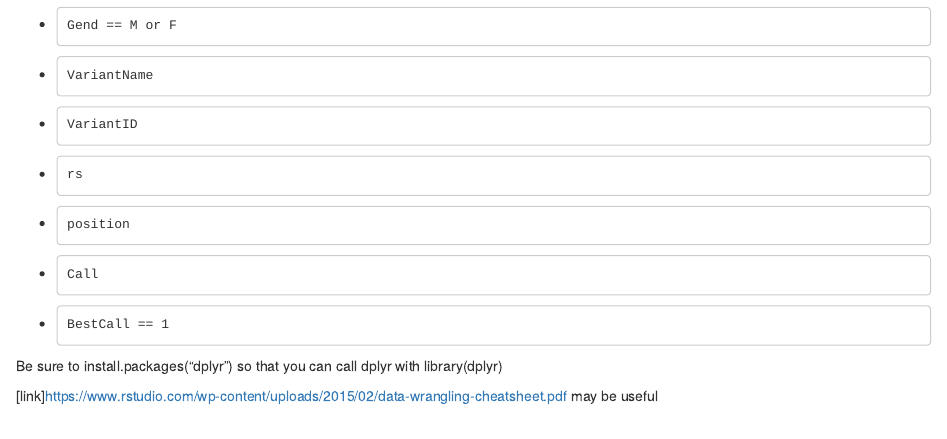
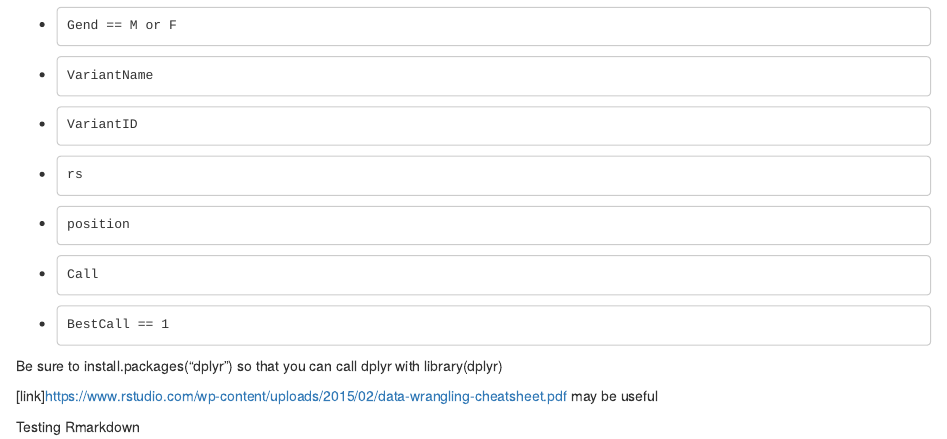
Before and after one commit to BenLohrer/SORCS2old, an R Markdown document (SORCS2_Genetics.Rmd): the page in a window 1100 px wide, from 990 px down. The pictures show the output file SORCS2_Genetics.html that the author committed with the source, opened offline.

Commit message:
Line Added
Line added

```diff
--- a/SORCS2_Genetics.Rmd
+++ b/SORCS2_Genetics.Rmd
@@ -41,3 +41,5 @@ Our goal, which we may or may not achieve, will be to complete a "publication re
 Be sure to install.packages("dplyr") so that you can call dplyr with library(dplyr)
 
 [link]https://www.rstudio.com/wp-content/uploads/2015/02/data-wrangling-cheatsheet.pdf may be useful
+
+Testing Rmarkdown
```
Also changed, not shown: SORCS2_Genetics.html.
